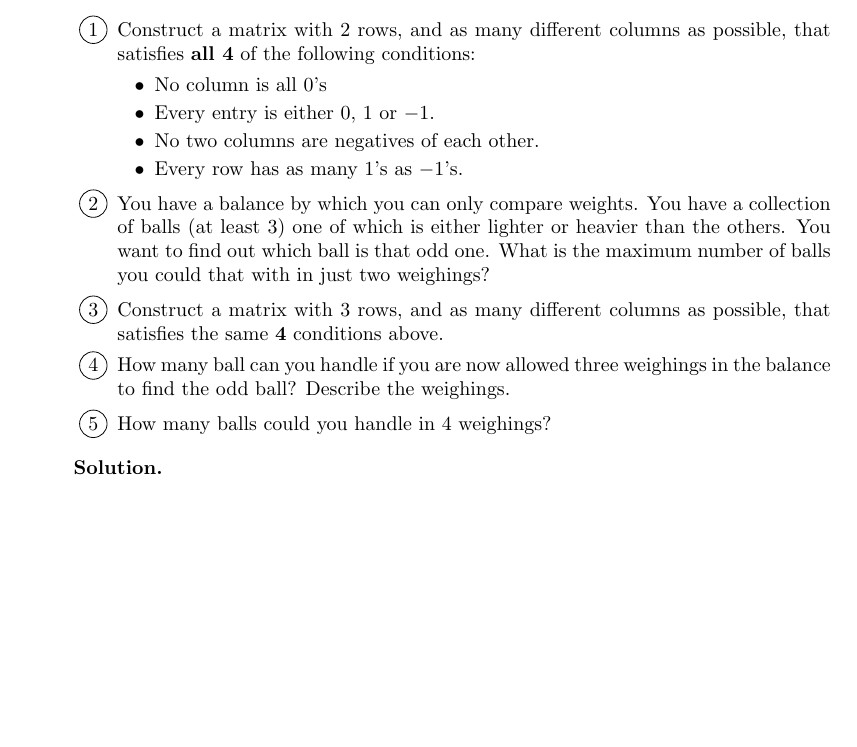
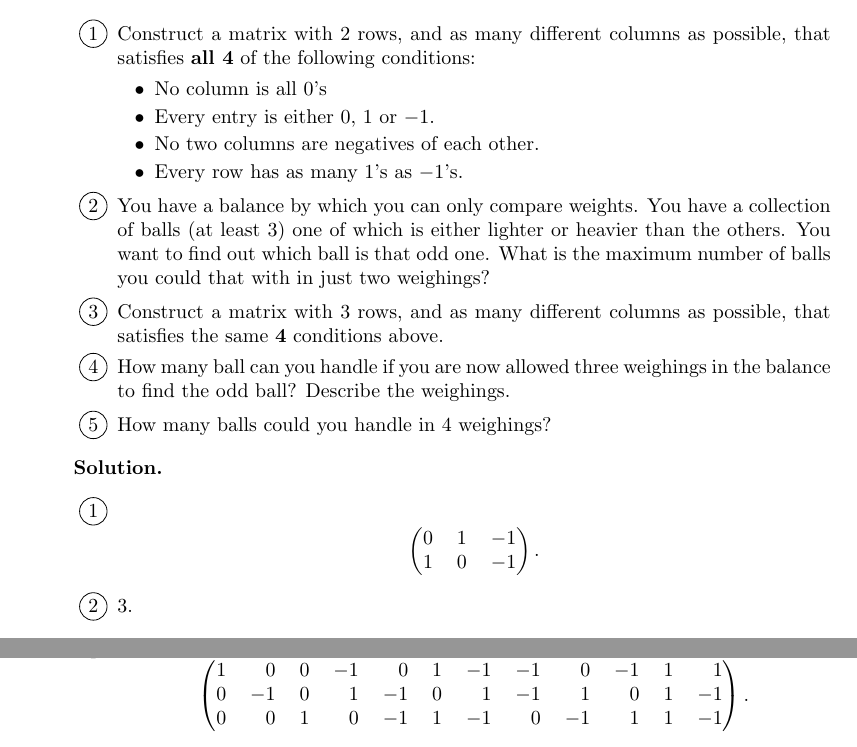
Before and after one commit to okonoboh/homework, a LaTeX problem sheet (fall_2015/csulb/math_590/hw01/main.tex): part of page 6 of 6 before the commit and two parts of pages 6 and 7 of 7 after it, the two joined at a grey line, cut so that both start at the same text, the shorter picture padded with empty space. Compiled offline with pdfLaTeX.

Commit message:
hw0 590 semi-done

```diff
--- a/fall_2015/csulb/math_590/hw01/main.tex
+++ b/fall_2015/csulb/math_590/hw01/main.tex
@@ -407,5 +407,24 @@
          \end{enumerate}
 
       \textbf{Solution.}
+
+      \begin{enumerate}[label=\protect\circled{\arabic*}]
+         \item $$
+                  \left(\begin{tabular}{@{}ccc@{}}
+                     0 & 1 & $-1$ \\
+                     1 & 0 & $-1$
+                  \end{tabular}\right).
+               $$
+         \item 3.
+         \item $$
+                  \left(\begin{tabular}{@{}crcrrcrrrrcr@{}}
+                     1 & 0 & 0 & $-1$ & 0 & 1 & $-1$ & $-1$ & 0 & $-1$ & 1 & 1\\
+                     0 & $-1$ & 0 & 1 & $-1$ & 0 & 1 & $-1$ & 1 & 0 & 1 & $-1$\\
+                     0 & 0 & 1 & 0 & $-1$ & 1 & $-1$ & 0 & $-1$ & 1 & 1 & $-1$
+                  \end{tabular}\right).
+               $$
+      \end{enumerate}
+
+
 \end{enumerate}
 \end{document}
```
